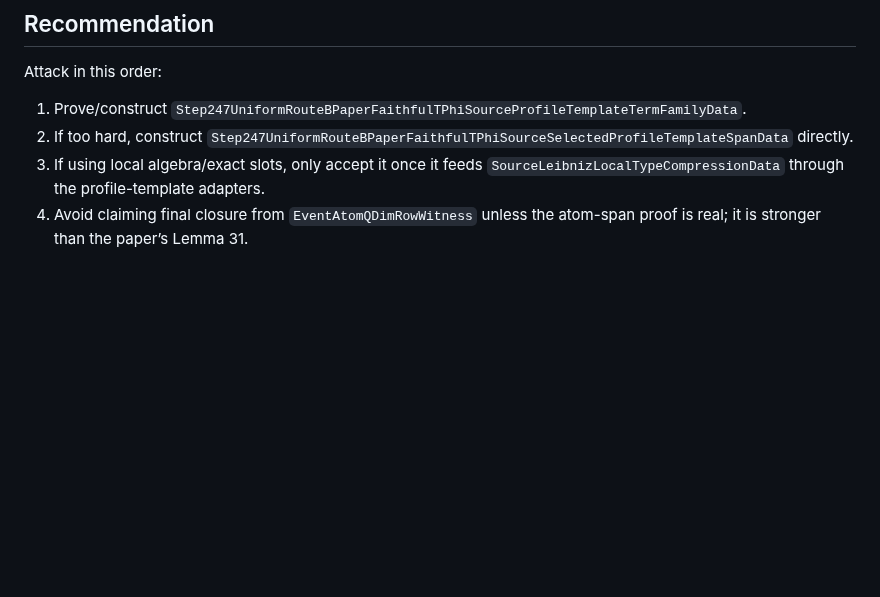
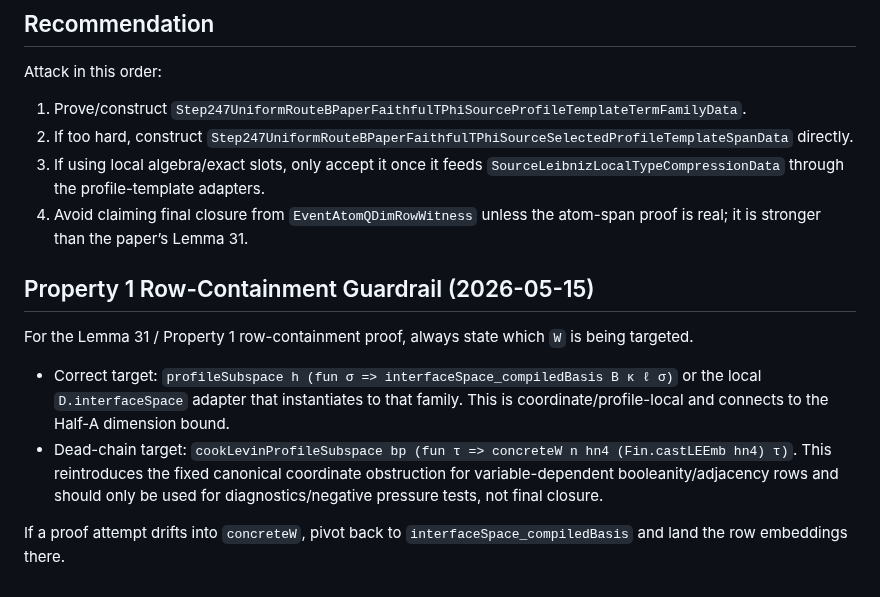
Before and after one commit to DarrenEdwards111/pall-lean, a Markdown page: ROUTE_B_PAPER_PATHS.md, the part around the change. Rendered like a GitHub page; blank space fills up the shorter version.

Commit message:
Document Route B row-containment W guardrail

```diff
--- a/ROUTE_B_PAPER_PATHS.md
+++ b/ROUTE_B_PAPER_PATHS.md
@@ -142,3 +142,12 @@ Attack in this order:
 2. If too hard, construct `Step247UniformRouteBPaperFaithfulTPhiSourceSelectedProfileTemplateSpanData` directly.
 3. If using local algebra/exact slots, only accept it once it feeds `SourceLeibnizLocalTypeCompressionData` through the profile-template adapters.
 4. Avoid claiming final closure from `EventAtomQDimRowWitness` unless the atom-span proof is real; it is stronger than the paper’s Lemma 31.
+
+## Property 1 Row-Containment Guardrail (2026-05-15)
+
+For the Lemma 31 / Property 1 row-containment proof, always state which `W` is being targeted.
+
+- Correct target: `profileSubspace h (fun σ => interfaceSpace_compiledBasis B κ ℓ σ)` or the local `D.interfaceSpace` adapter that instantiates to that family. This is coordinate/profile-local and connects to the Half-A dimension bound.
+- Dead-chain target: `cookLevinProfileSubspace bp (fun τ => concreteW n hn4 (Fin.castLEEmb hn4) τ)`. This reintroduces the fixed canonical coordinate obstruction for variable-dependent booleanity/adjacency rows and should only be used for diagnostics/negative pressure tests, not final closure.
+
+If a proof attempt drifts into `concreteW`, pivot back to `interfaceSpace_compiledBasis` and land the row embeddings there.
```
